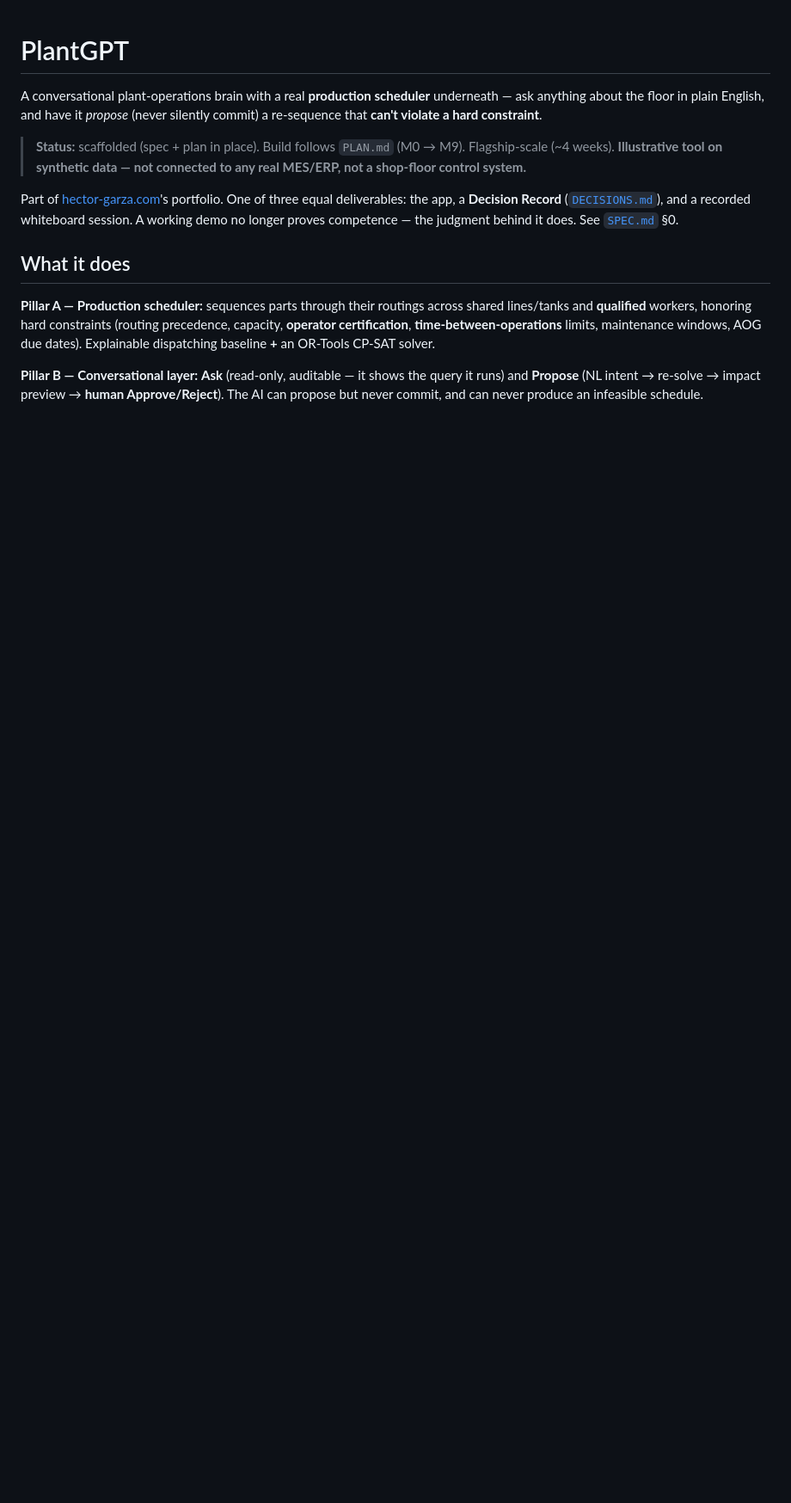
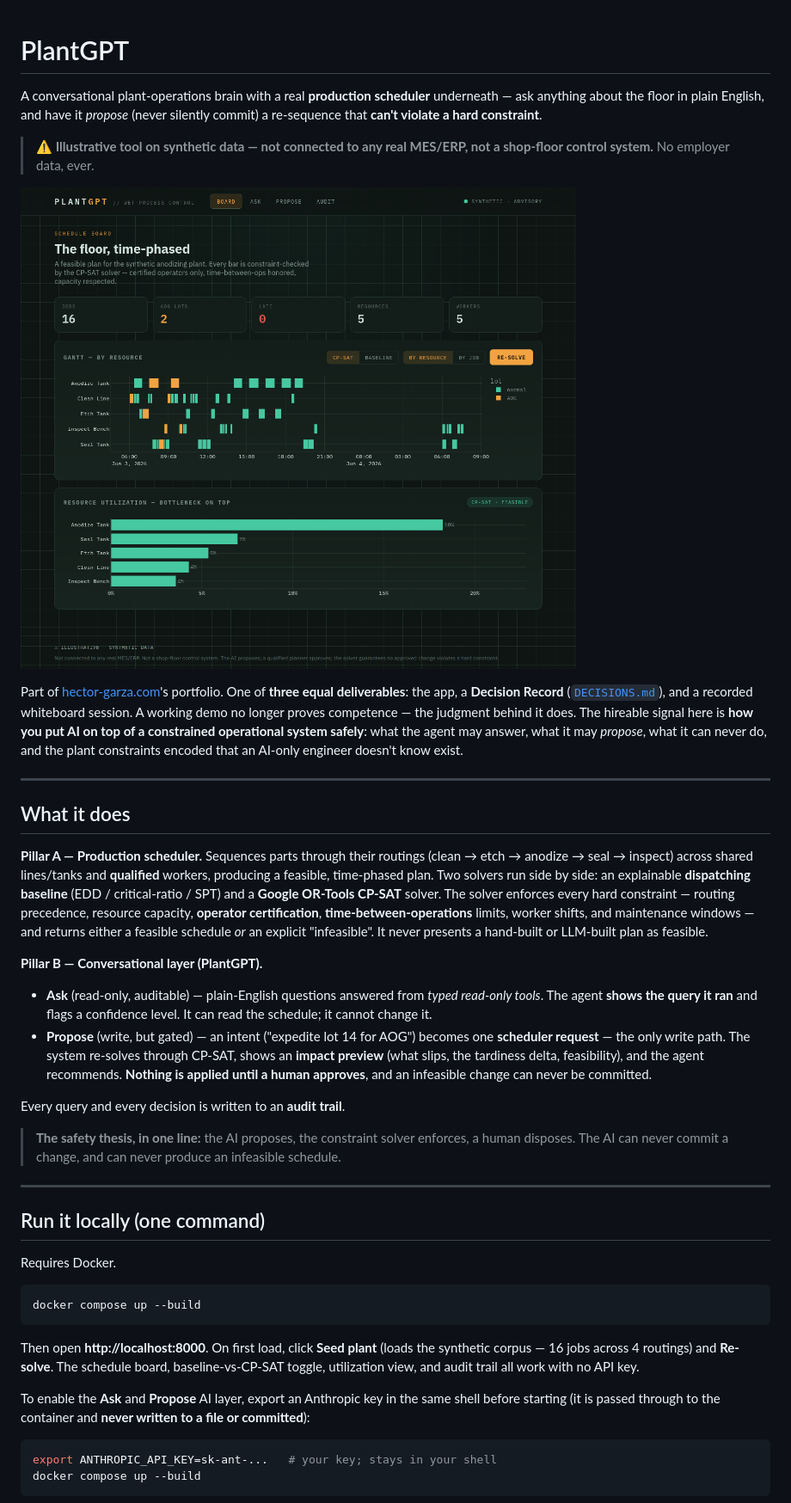
Before and after one commit to cognitivefactory-hector/plantgpt, a Markdown page: README.md, the part around one of its changes. Shown at 86% size. Rendered like a GitHub page; pictures changed too: docs/screenshots/board.png (added); blank space fills up the shorter version.

````diff
--- a/README.md
+++ b/README.md
@@ -2,12 +2,42 @@
 
 A conversational plant-operations brain with a real **production scheduler** underneath — ask anything about the floor in plain English, and have it *propose* (never silently commit) a re-sequence that **can't violate a hard constraint**.
 
-> **Status:** scaffolded (spec + plan in place). Build follows `PLAN.md` (M0 → M9). Flagship-scale (~4 weeks).
-> **Illustrative tool on synthetic data — not connected to any real MES/ERP, not a shop-floor control system.**
+> **⚠ Illustrative tool on synthetic data — not connected to any real MES/ERP, not a shop-floor control system.** No employer data, ever.
 
-Part of [hector-garza.com](https://hector-garza.com)'s portfolio. One of three equal deliverables: the app, a **Decision Record** ([`DECISIONS.md`](./DECISIONS.md)), and a recorded whiteboard session. A working demo no longer proves competence — the judgment behind it does. See [`SPEC.md`](./SPEC.md) §0.
+![PlantGPT schedule board](docs/screenshots/board.png)
+
+Part of [hector-garza.com](https://hector-garza.com)'s portfolio. One of **three equal deliverables**: the app, a **Decision Record** ([`DECISIONS.md`](./DECISIONS.md)), and a recorded whiteboard session. A working demo no longer proves competence — the judgment behind it does. The hireable signal here is **how you put AI on top of a constrained operational system safely**: what the agent may answer, what it may *propose*, what it can never do, and the plant constraints encoded that an AI-only engineer doesn't know exist.
+
+---
 
 ## What it does
-**Pillar A — Production scheduler:** sequences parts through their routings across shared lines/tanks and **qualified** workers, honoring hard constraints (routing precedence, capacity, **operator certification**, **time-between-operations** limits, maintenance windows, AOG due dates). Explainable dispatching baseline **+** an OR-Tools CP-SAT solver.
 
-**Pillar B — Conversational layer:** **Ask** (read-only, auditable — it shows the query it runs) and **Propose** (NL intent → re-solve → impact preview → **human Approve/Reject**). The AI can propose but never commit, and can never produce an infeasible schedule.
+**Pillar A — Production scheduler.** Sequences parts through their routings (clean → etch → anodize → seal → inspect) across shared lines/tanks and **qualified** workers, producing a feasible, time-phased plan. Two solvers run side by side: an explainable **dispatching baseline** (EDD / critical-ratio / SPT) and a **Google OR-Tools CP-SAT** solver. The solver enforces every hard constraint — routing precedence, resource capacity, **operator certification**, **time-between-operations** limits, worker shifts, and maintenance windows — and returns either a feasible schedule *or* an explicit "infeasible". It never presents a hand-built or LLM-built plan as feasible.
+
+**Pillar B — Conversational layer (PlantGPT).**
+- **Ask** (read-only, auditable) — plain-English questions answered from *typed read-only tools*. The agent **shows the query it ran** and flags a confidence level. It can read the schedule; it cannot change it.
+- **Propose** (write, but gated) — an intent ("expedite lot 14 for AOG") becomes one **scheduler request** — the only write path. The system re-solves through CP-SAT, shows an **impact preview** (what slips, the tardiness delta, feasibility), and the agent recommends. **Nothing is applied until a human approves**, and an infeasible change can never be committed.
+
+Every query and every decision is written to an **audit trail**.
+
+> **The safety thesis, in one line:** the AI proposes, the constraint solver enforces, a human disposes. The AI can never commit a change, and can never produce an infeasible schedule.
+
+---
+
+## Run it locally (one command)
+
+Requires Docker.
+
+```bash
+docker compose up --build
+```
+
+Then open **http://localhost:8000**. On first load, click **Seed plant** (loads the synthetic corpus — 16 jobs across 4 routings) and **Re-solve**. The schedule board, baseline-vs-CP-SAT toggle, utilization view, and audit trail all work with no API key.
+
+To enable the **Ask** and **Propose** AI layer, export an Anthropic key in the same shell before starting (it is passed through to the container and **never written to a file or committed**):
+
+```bash
+export ANTHROPIC_API_KEY=sk-ant-...   # your key; stays in your shell
+docker compose up --build
+```
+
````
Also changed, not shown: other parts of README.md (+66 -14 lines), DEPLOY.md (added, +60 -0 lines).
